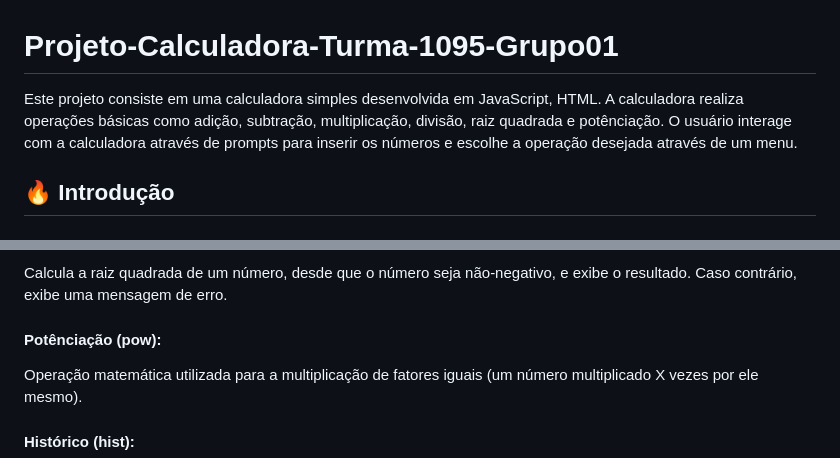
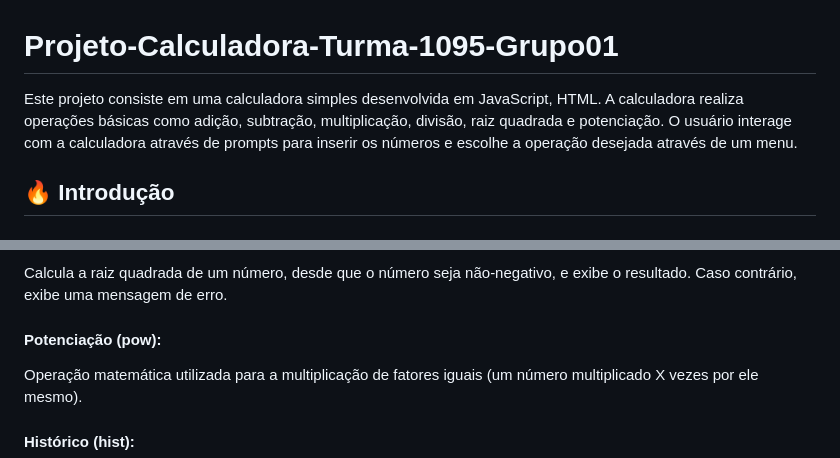
Before and after one commit to Raphaell-Alves/Projeto-Calculadora-Turma-1095-Grupo01, a Markdown page: README.md, 2 parts joined by grey strips. GitHub-like rendering.

Commit message:
[docs] fix typo
Correção de erro de digitação

```diff
--- a/README.md
+++ b/README.md
@@ -1,6 +1,6 @@
 # Projeto-Calculadora-Turma-1095-Grupo01
 
-Este projeto consiste em uma calculadora simples desenvolvida em JavaScript, HTML. A calculadora realiza operações básicas como adição, subtração, multiplicação, divisão, raiz quadrada e potênciação. O usuário interage com a calculadora através de prompts para inserir os números e escolhe a operação desejada através de um menu.
+Este projeto consiste em uma calculadora simples desenvolvida em JavaScript, HTML. A calculadora realiza operações básicas como adição, subtração, multiplicação, divisão, raiz quadrada e potenciação. O usuário interage com a calculadora através de prompts para inserir os números e escolhe a operação desejada através de um menu.
 
 ## 🔥 Introdução
 
@@ -16,7 +16,7 @@ Divide o primeiro número pelo segundo, desde que o segundo número não seja ze
 Multiplica dois números e exibe o resultado.
 #### Raiz Quadrada (sqrt):
 Calcula a raiz quadrada de um número, desde que o número seja não-negativo, e exibe o resultado. Caso contrário, exibe uma mensagem de erro.
-#### Potênciação (pow):
+#### Potenciação (pow):
 Operação matemática utilizada para a multiplicação de fatores iguais (um número multiplicado X vezes por ele mesmo).
 #### Histórico (hist):
 Exibe o histórico de operações realizadas durante a sessão do usuário.
```
